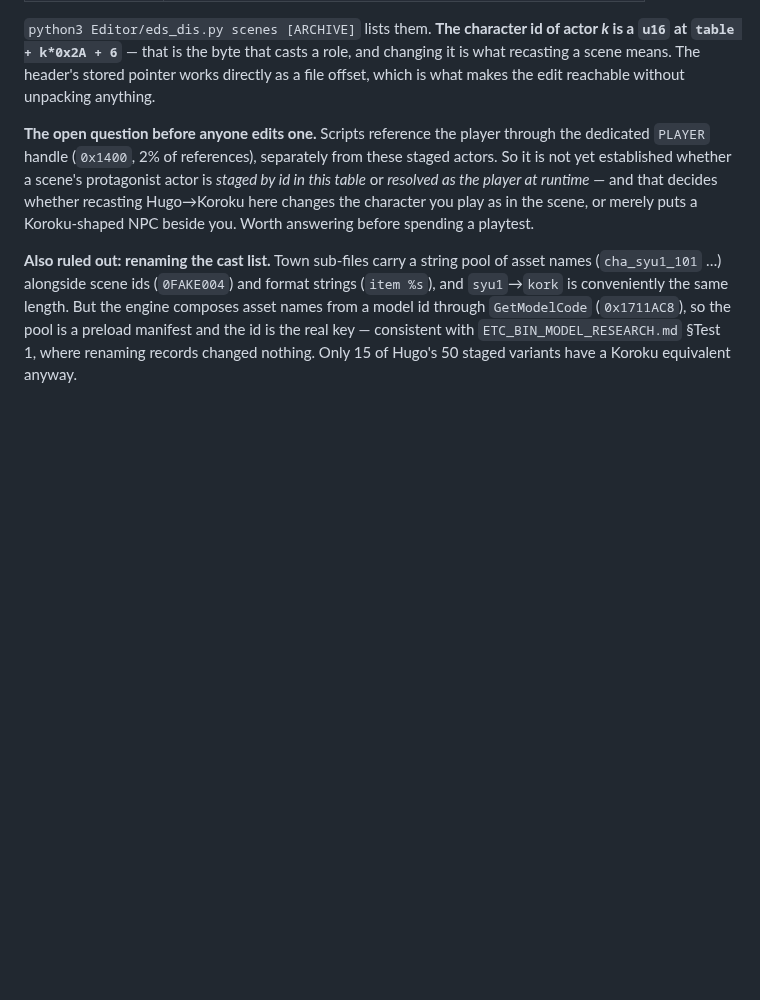
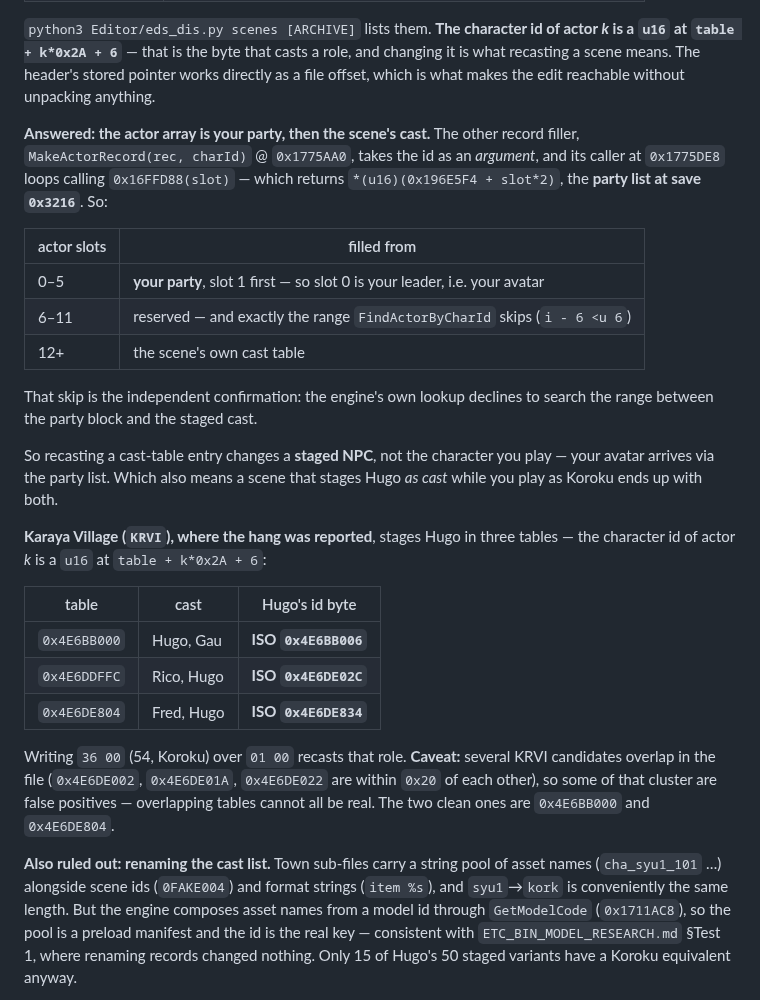
Before and after one commit to TheSparda/Suikoden-3-Editor, a Markdown page: docs/FIELD_CHARACTER_RESEARCH.md, the part around the change. GitHub-like rendering; blank space fills up the shorter version.

Commit message:
Answer the casting fork: actor slots 0-5 are your party, 12+ are the scene cast
MakeActorRecord(rec, charId) @0x1775AA0 takes the id as an argument, and its
caller at 0x1775DE8 loops over 0x16FFD88(slot), which returns
*(u16)(0x196E5F4 + slot*2) — the party list at save 0x3216. So actor slots 0-5
come from your party (slot 0 is your leader, i.e. your avatar), and 12+ from the
scene's own cast table.

Slots 6-11 are reserved, and that is exactly the range FindActorByCharId skips
(i - 6 <u 6) — the engine's own lookup declines to search between the party
block and the staged cast, which independently confirms the layout.

So recasting a cast-table entry changes a staged NPC, not who you play; your
avatar arrives via the party list. A scene that stages Hugo as cast while you
play as Koroku ends up with both.

Karaya Village, where the hang was reported, stages Hugo in three tables, with
the exact ISO offsets of his id bytes recorded. Also records that several KRVI
candidates overlap in the file and therefore cannot all be real — the two clean
ones are called out.

No web/ changes, so no version bump.

```diff
--- a/docs/FIELD_CHARACTER_RESEARCH.md
+++ b/docs/FIELD_CHARACTER_RESEARCH.md
@@ -649,12 +649,37 @@ a small value repeats at that spacing. Anchoring on the **header** instead, and
 recasting a scene means. The header's stored pointer works directly as a file offset, which is
 what makes the edit reachable without unpacking anything.
 
-**The open question before anyone edits one.** Scripts reference the player through the
-dedicated `PLAYER` handle (`0x1400`, 2% of references), separately from these staged actors.
-So it is not yet established whether a scene's protagonist actor is *staged by id in this
-table* or *resolved as the player at runtime* — and that decides whether recasting Hugo→Koroku
-here changes the character you play as in the scene, or merely puts a Koroku-shaped NPC beside
-you. Worth answering before spending a playtest.
+**Answered: the actor array is your party, then the scene's cast.** The other record filler,
+`MakeActorRecord(rec, charId)` @ `0x1775AA0`, takes the id as an *argument*, and its caller at
+`0x1775DE8` loops calling `0x16FFD88(slot)` — which returns `*(u16)(0x196E5F4 + slot*2)`, the
+**party list at save `0x3216`**. So:
+
+| actor slots | filled from |
+|---|---|
+| 0–5 | **your party**, slot 1 first — so slot 0 is your leader, i.e. your avatar |
+| 6–11 | reserved — and exactly the range `FindActorByCharId` skips (`i - 6 <u 6`) |
+| 12+ | the scene's own cast table |
+
+That skip is the independent confirmation: the engine's own lookup declines to search the
+range between the party block and the staged cast.
+
+So recasting a cast-table entry changes a **staged NPC**, not the character you play — your
+avatar arrives via the party list. Which also means a scene that stages Hugo *as cast* while
+you play as Koroku ends up with both.
+
+**Karaya Village (`KRVI`), where the hang was reported**, stages Hugo in three tables — the
+character id of actor *k* is a `u16` at `table + k*0x2A + 6`:
+
+| table | cast | Hugo's id byte |
+|---|---|---|
+| `0x4E6BB000` | Hugo, Gau | **ISO `0x4E6BB006`** |
+| `0x4E6DDFFC` | Rico, Hugo | **ISO `0x4E6DE02C`** |
+| `0x4E6DE804` | Fred, Hugo | **ISO `0x4E6DE834`** |
+
+Writing `36 00` (54, Koroku) over `01 00` recasts that role. **Caveat:** several KRVI
+candidates overlap in the file (`0x4E6DE002`, `0x4E6DE01A`, `0x4E6DE022` are within `0x20` of
+each other), so some of that cluster are false positives — overlapping tables cannot all be
+real. The two clean ones are `0x4E6BB000` and `0x4E6DE804`.
 
 **Also ruled out: renaming the cast list.** Town sub-files carry a string pool of asset names
 (`cha_syu1_101` …) alongside scene ids (`0FAKE004`) and format strings (`item %s`), and
```
